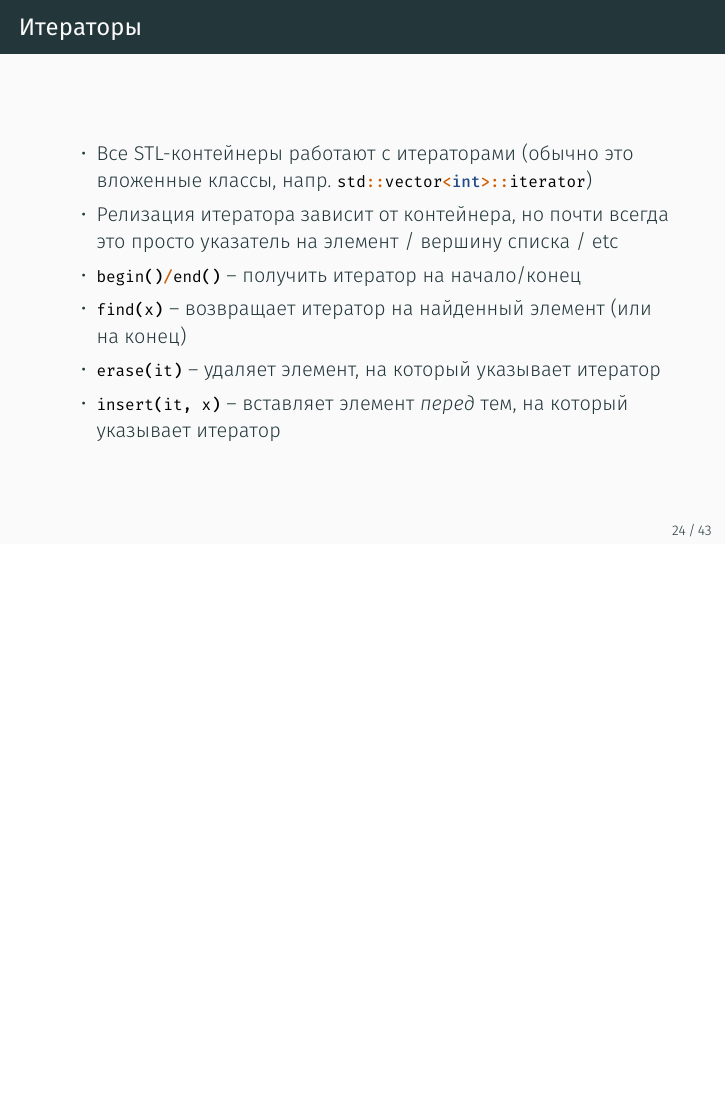
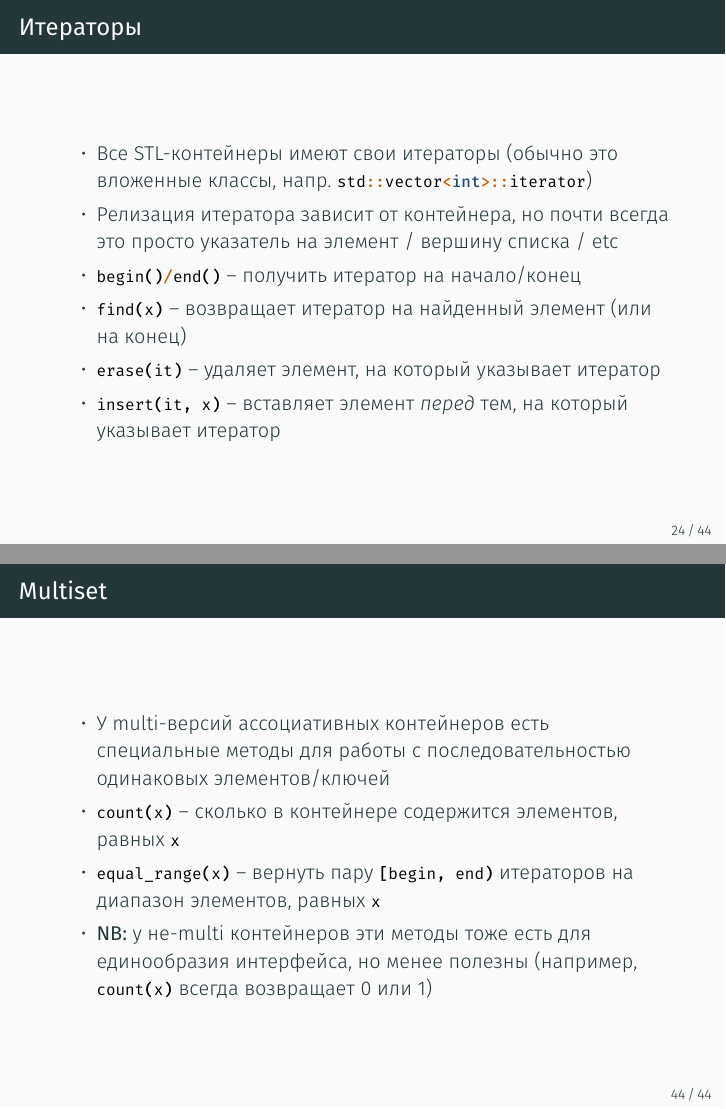
Before and after one commit to lisyarus/cpp-course-slides, LaTeX slides (source/lecture16/source.tex): page 100 of 157 before the commit and pages 100 and 161 of 161 after it, the two joined at a grey line, the shorter picture padded with empty space. The pictures show the PDF file pdf/lecture16.pdf that the author committed with the source.

Commit message:
Lecture 16 tweaks

```diff
--- a/source/lecture16/source.tex
+++ b/source/lecture16/source.tex
@@ -461,7 +463,7 @@ for (iterator it = begin; it != end; ++it) {
 \frametitle{Итераторы}
 \begin{itemize}
 \usemintedstyle{tango}
-\item Все STL-контейнеры работают с итераторами (обычно это вложенные классы, напр. \mintinline{cpp}|std::vector<int>::iterator|)
+\item Все STL-контейнеры имеют свои итераторы (обычно это вложенные классы, напр. \mintinline{cpp}|std::vector<int>::iterator|)
 \pause
 \item Релизация итератора зависит от контейнера, но почти всегда это просто указатель на элемент / вершину списка / etc
 \pause
@@ -859,4 +861,18 @@ std::cout << settings["ui_scale"];
 \end{itemize}
 \end{frame}
 
+\begin{frame}[fragile]
+\frametitle{Multiset}
+\begin{itemize}
+\usemintedstyle{tango}
+\item У multi-версий ассоциативных контейнеров есть специальные методы для работы с последовательностью одинаковых элементов/ключей
+\pause
+\item \mintinline{cpp}|count(x)| -- сколько в контейнере содержится элементов, равных \mintinline{cpp}|x|
+\pause
+\item \mintinline{cpp}|equal_range(x)| -- вернуть пару \mintinline{cpp}|[begin, end)| итераторов на диапазон элементов, равных \mintinline{cpp}|x|
+\pause
+\item \textbf{NB:} у не-multi контейнеров эти методы тоже есть для единообразия интерфейса, но менее полезны (например, \mintinline{cpp}|count(x)| всегда возвращает 0 или 1)
+\end{itemize}
+\end{frame}
+
 \end{document}
```
Also changed, not shown: pdf/lecture16.pdf, source/lecture16/source.tex (4 more changed lines).
